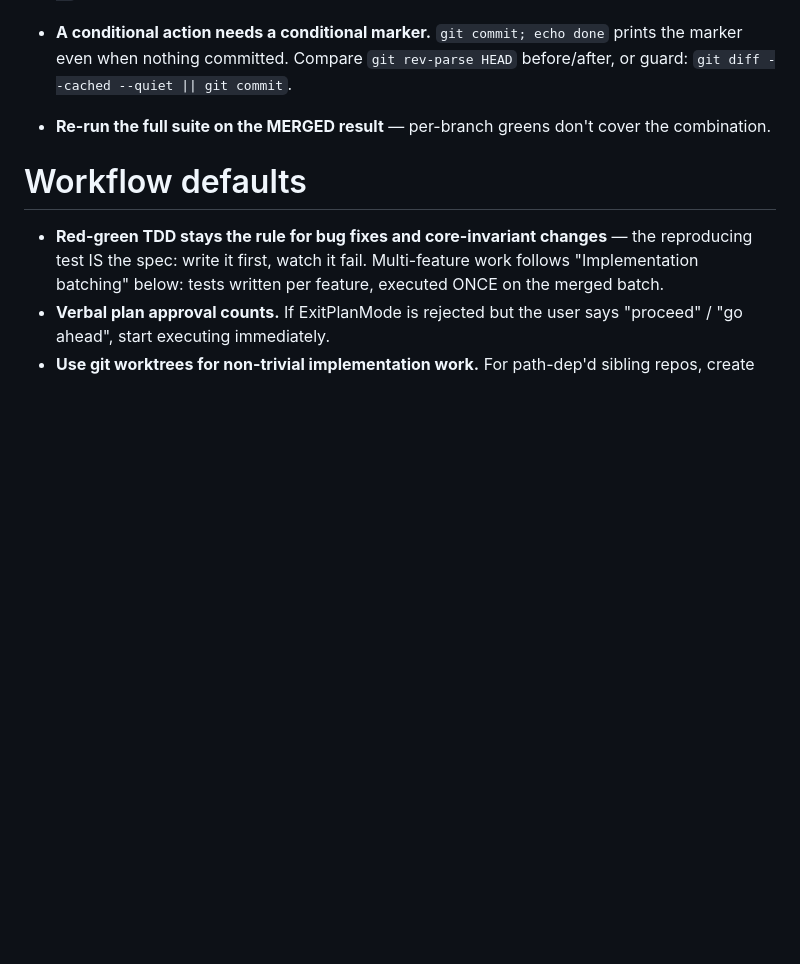
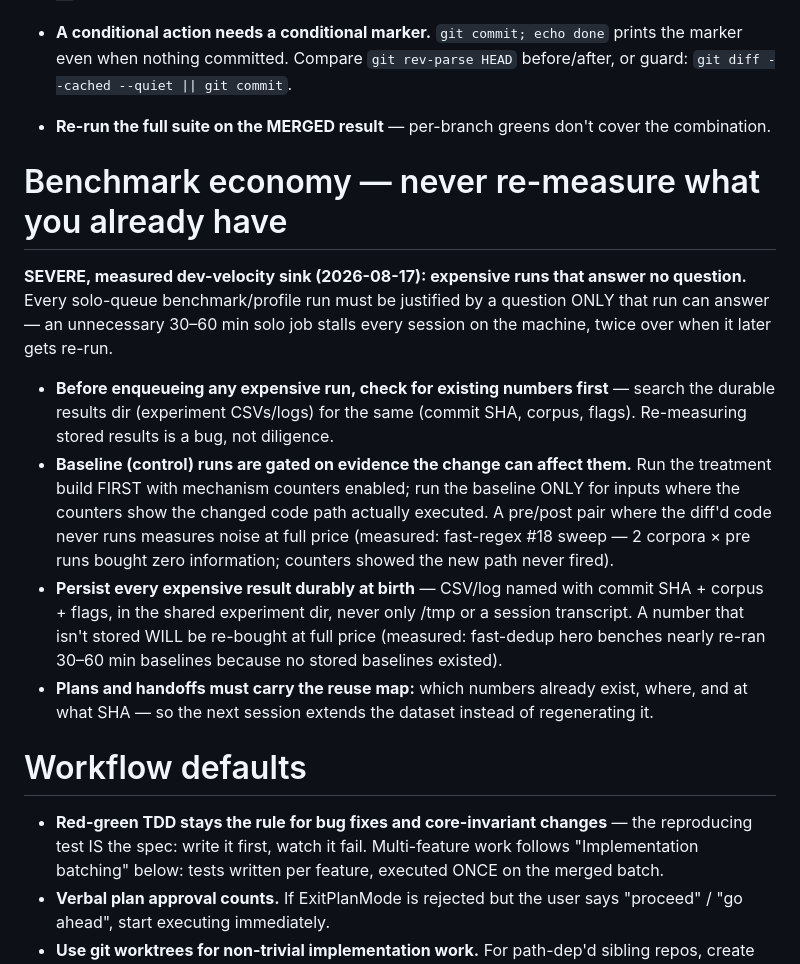
Before and after one commit to vmasrani/dotfiles, a Markdown page: maintained_global_claude/CLAUDE.md, the part around the change. Rendered like a GitHub page; blank space fills up the shorter version.

Commit message:
claude: benchmark economy — gate baseline runs on counter evidence, reuse stored numbers, persist results at birth

```diff
--- a/maintained_global_claude/CLAUDE.md
+++ b/maintained_global_claude/CLAUDE.md
@@ -111,6 +111,15 @@ These rules target failures that produce confident, plausible, wrong output. Som
 - **A conditional action needs a conditional marker.** `git commit; echo done` prints the marker even when nothing committed. Compare `git rev-parse HEAD` before/after, or guard: `git diff --cached --quiet || git commit`.
 - **Re-run the full suite on the MERGED result** — per-branch greens don't cover the combination.
 
+# Benchmark economy — never re-measure what you already have
+
+**SEVERE, measured dev-velocity sink (2026-08-17): expensive runs that answer no question.** Every solo-queue benchmark/profile run must be justified by a question ONLY that run can answer — an unnecessary 30–60 min solo job stalls every session on the machine, twice over when it later gets re-run.
+
+- **Before enqueueing any expensive run, check for existing numbers first** — search the durable results dir (experiment CSVs/logs) for the same (commit SHA, corpus, flags). Re-measuring stored results is a bug, not diligence.
+- **Baseline (control) runs are gated on evidence the change can affect them.** Run the treatment build FIRST with mechanism counters enabled; run the baseline ONLY for inputs where the counters show the changed code path actually executed. A pre/post pair where the diff'd code never runs measures noise at full price (measured: fast-regex #18 sweep — 2 corpora × pre runs bought zero information; counters showed the new path never fired).
+- **Persist every expensive result durably at birth** — CSV/log named with commit SHA + corpus + flags, in the shared experiment dir, never only /tmp or a session transcript. A number that isn't stored WILL be re-bought at full price (measured: fast-dedup hero benches nearly re-ran 30–60 min baselines because no stored baselines existed).
+- **Plans and handoffs must carry the reuse map:** which numbers already exist, where, and at what SHA — so the next session extends the dataset instead of regenerating it.
+
 # Workflow defaults
 
 - **Red-green TDD stays the rule for bug fixes and core-invariant changes** — the reproducing test IS the spec: write it first, watch it fail. Multi-feature work follows "Implementation batching" below: tests written per feature, executed ONCE on the merged batch.
```
